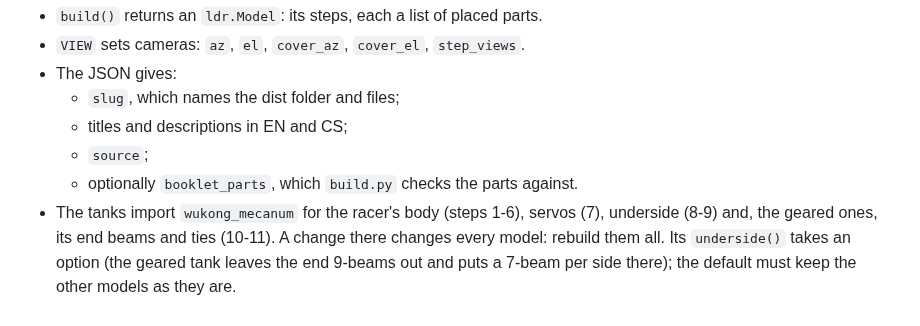
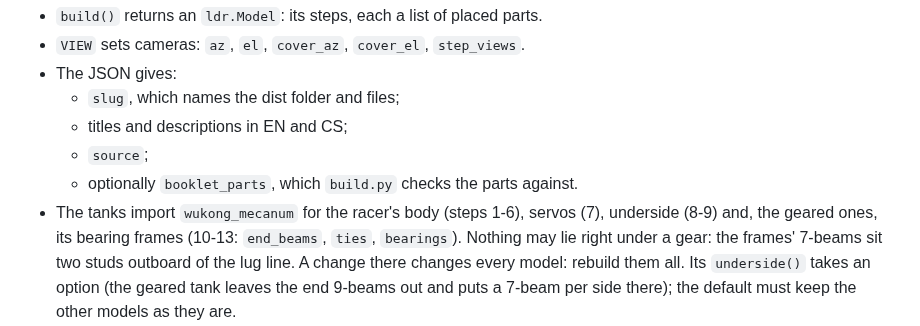
Before and after one commit to cznewt/gedu-brick-race, a Markdown page: AGENTS.md, the part around the change. Drawn GitHub-style.

```diff
--- a/AGENTS.md
+++ b/AGENTS.md
@@ -36,7 +36,8 @@ each one into `dist/<slug>/`:
   - `source`;
   - optionally `booklet_parts`, which `build.py` checks the parts against.
 - The tanks import `wukong_mecanum` for the racer's body (steps 1-6), servos (7), underside (8-9) and,
-  the geared ones, its end beams and ties (10-11). A change there changes every model:
+  the geared ones, its bearing frames (10-13: `end_beams`, `ties`, `bearings`). Nothing may lie right
+  under a gear: the frames' 7-beams sit two studs outboard of the lug line. A change there changes every model:
   rebuild them all. Its `underside()` takes an option (the geared tank leaves the end 9-beams out
   and puts a 7-beam per side there); the default must keep the other models as they are.
 - The Geekservo's lugs have one pin hole each, across the servo. Do not design around any other
```
Also changed, not shown: README.md (+2 -2 lines), docs/images/wukong-mecanum.png, docs/images/wukong-tank-4-motors-geared.png, 2 other files.
